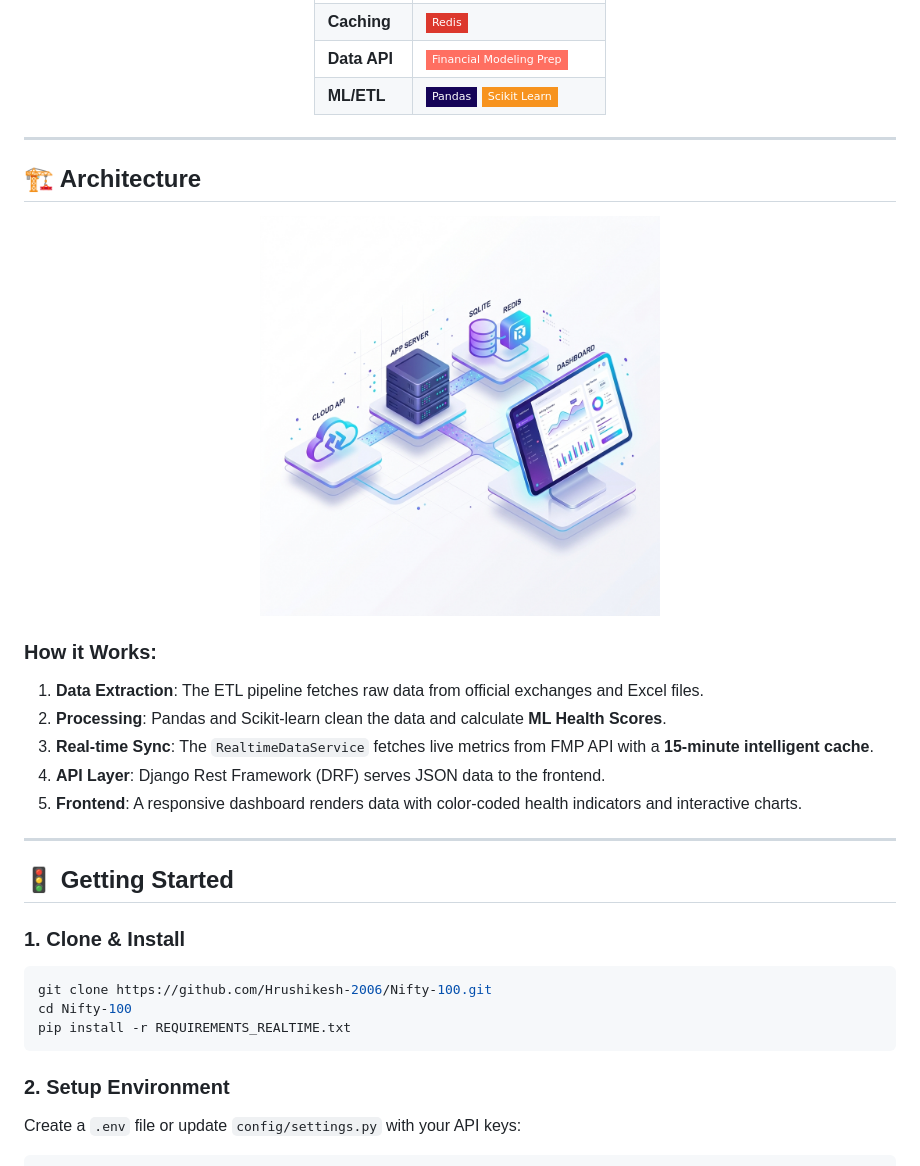
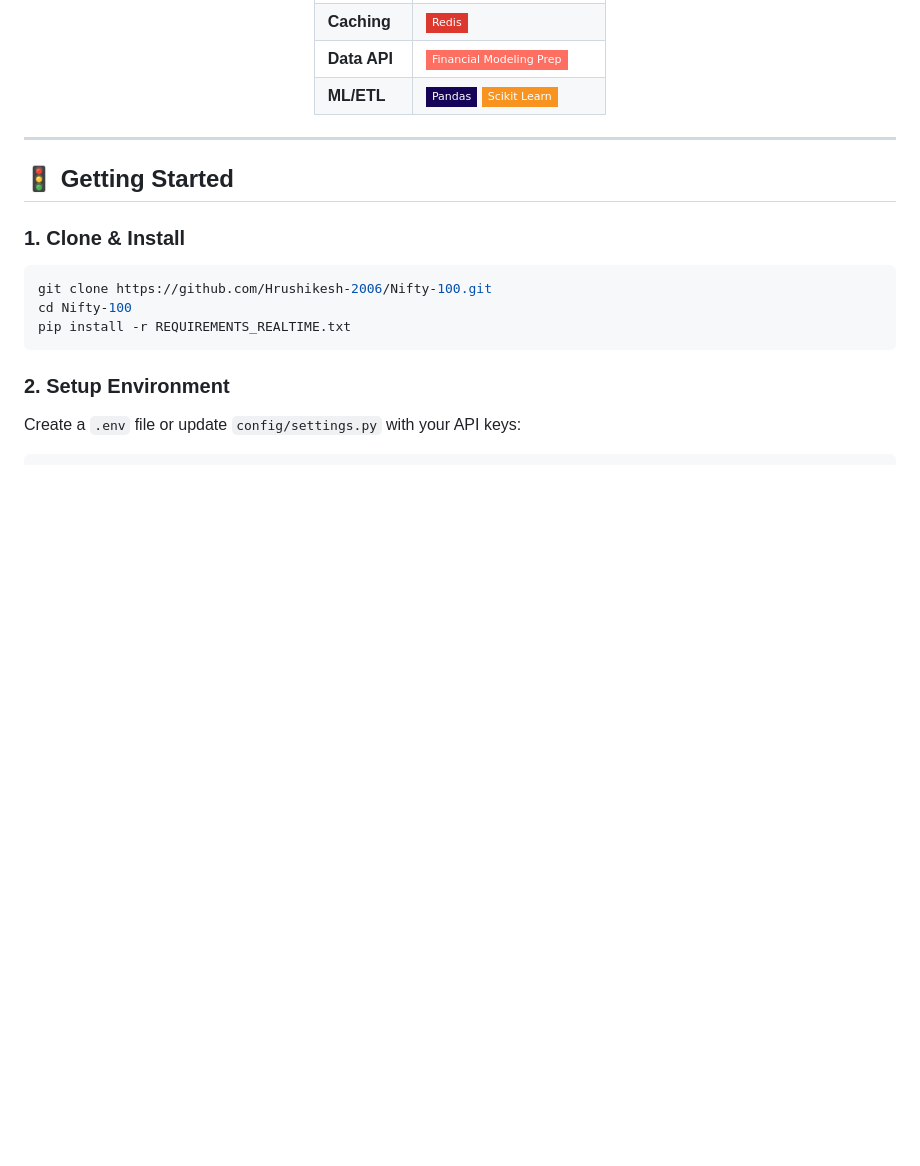
Before and after one commit to Hrushikesh-2006/Nifty-100, a Markdown page: README.md, the part around one of its changes. Drawn GitHub-style; badges without logos; blank space fills up the shorter version.

```diff
--- a/README.md
+++ b/README.md
@@ -43,21 +100,6 @@ The **Nifty 100 Financial Intelligence Platform** is a high-performance web appl
 | **ML/ETL** | ![Pandas](https://img.shields.io/badge/Pandas-150458?style=flat-square&logo=pandas) ![ScikitLearn](https://img.shields.io/badge/Scikit_Learn-F7931E?style=flat-square&logo=scikit-learn) |
 
 </div>
-
----
-
-## 🏗️ Architecture
-
-<div align="center">
-  <img src="static/images/architecture.png" width="400" alt="Architecture Diagram">
-</div>
-
-### How it Works:
-1.  **Data Extraction**: The ETL pipeline fetches raw data from official exchanges and Excel files.
-2.  **Processing**: Pandas and Scikit-learn clean the data and calculate **ML Health Scores**.
-3.  **Real-time Sync**: The `RealtimeDataService` fetches live metrics from FMP API with a **15-minute intelligent cache**.
-4.  **API Layer**: Django Rest Framework (DRF) serves JSON data to the frontend.
-5.  **Frontend**: A responsive dashboard renders data with color-coded health indicators and interactive charts.
 
 ---
 
```
Also changed, not shown: other parts of README.md (+57 -0 lines).
